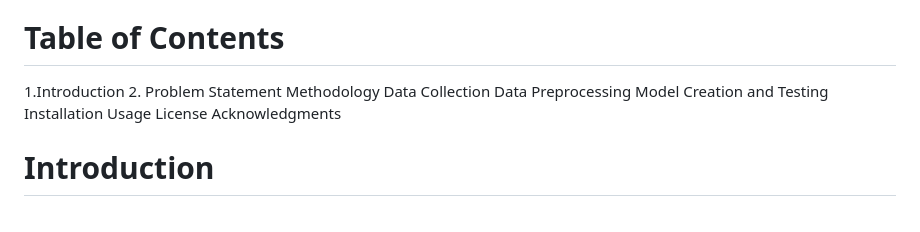
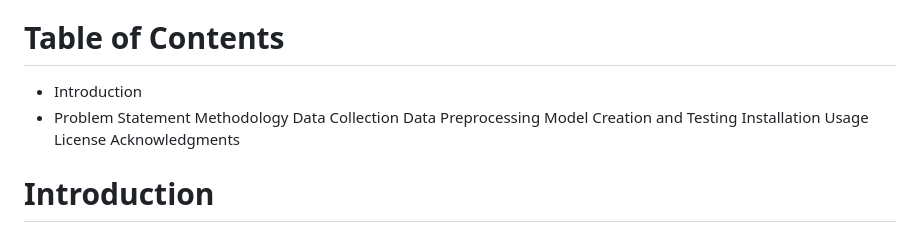
Before and after one commit to sinthiagupta/CustomerInsightPredictor, a Markdown page: README.md, the part around the change. Rendered like a GitHub page.

```diff
--- a/README.md
+++ b/README.md
@@ -4,8 +4,8 @@
 An ML-powered tool for segmenting retail customers and predicting sales trends. Using clustering and regression algorithms, this project helps businesses optimize marketing strategies, improve sales forecasts, and enhance customer engagement.
 
 # Table of Contents
- 1.Introduction
- 2. Problem Statement
+ - Introduction
+ - Problem Statement
 Methodology
 Data Collection
 Data Preprocessing
```
